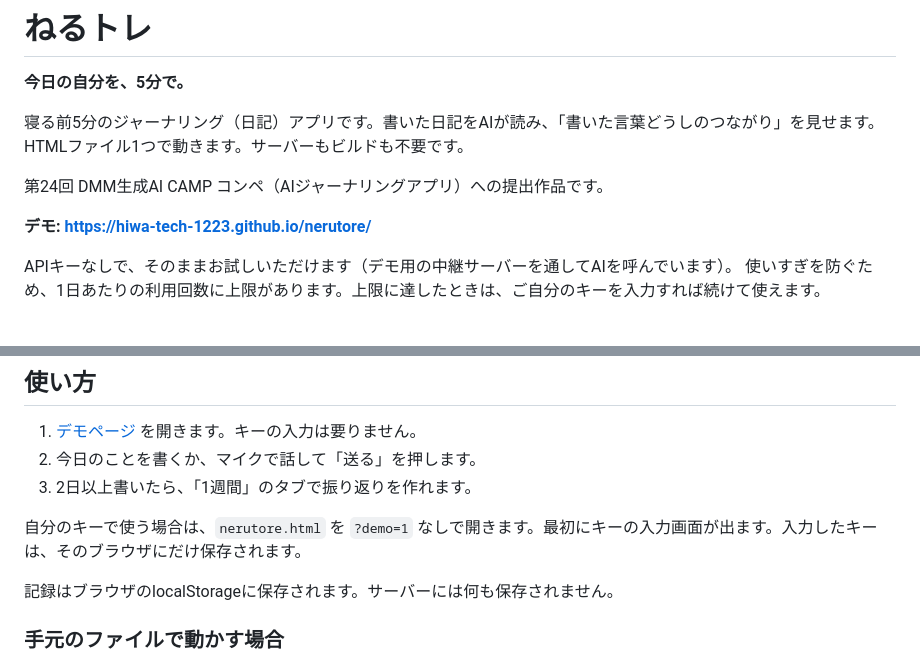
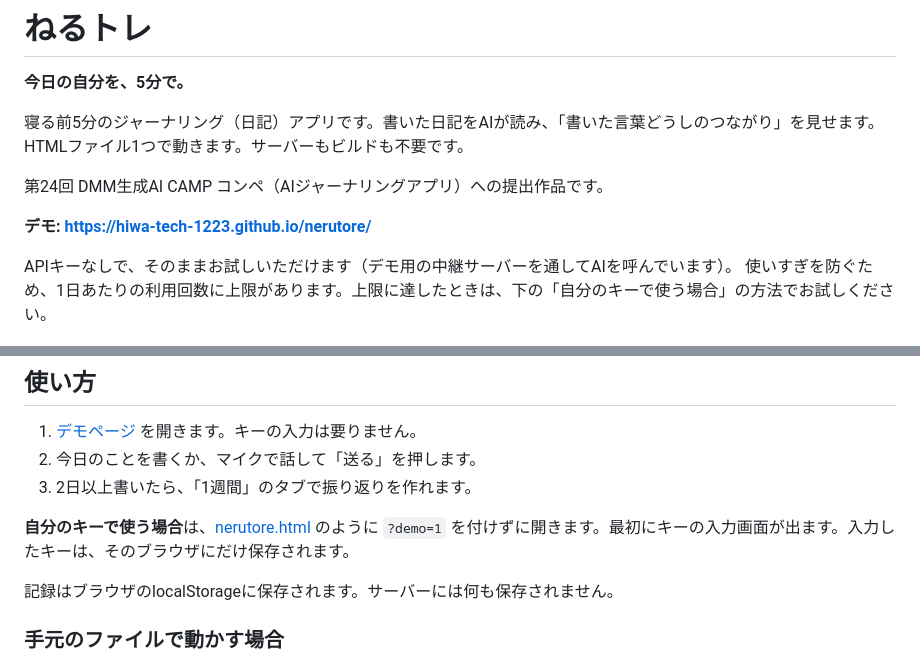
Before and after one commit to hiwa-tech-1223/nerutore, a Markdown page: README.md, 2 parts joined by grey strips. Drawn GitHub-style.

Commit message:
README：上限に達したときの案内を分かりやすくする
Co-Authored-By: Claude Opus 5 <noreply@anthropic.com>

```diff
--- a/README.md
+++ b/README.md
@@ -10,7 +10,7 @@ HTMLファイル1つで動きます。サーバーもビルドも不要です。
 **デモ: https://hiwa-tech-1223.github.io/nerutore/**
 
 APIキーなしで、そのままお試しいただけます（デモ用の中継サーバーを通してAIを呼んでいます）。
-使いすぎを防ぐため、1日あたりの利用回数に上限があります。上限に達したときは、ご自分のキーを入力すれば続けて使えます。
+使いすぎを防ぐため、1日あたりの利用回数に上限があります。上限に達したときは、下の「自分のキーで使う場合」の方法でお試しください。
 
 ![今夜の画面](docs/images/tonight-input.png)
 
@@ -37,7 +37,7 @@ APIキーなしで、そのままお試しいただけます（デモ用の中
 2. 今日のことを書くか、マイクで話して「送る」を押します。
 3. 2日以上書いたら、「1週間」のタブで振り返りを作れます。
 
-自分のキーで使う場合は、`nerutore.html` を `?demo=1` なしで開きます。最初にキーの入力画面が出ます。入力したキーは、そのブラウザにだけ保存されます。
+**自分のキーで使う場合**は、[nerutore.html](https://hiwa-tech-1223.github.io/nerutore/nerutore.html) のように `?demo=1` を付けずに開きます。最初にキーの入力画面が出ます。入力したキーは、そのブラウザにだけ保存されます。
 
 記録はブラウザのlocalStorageに保存されます。サーバーには何も保存されません。
 
```
